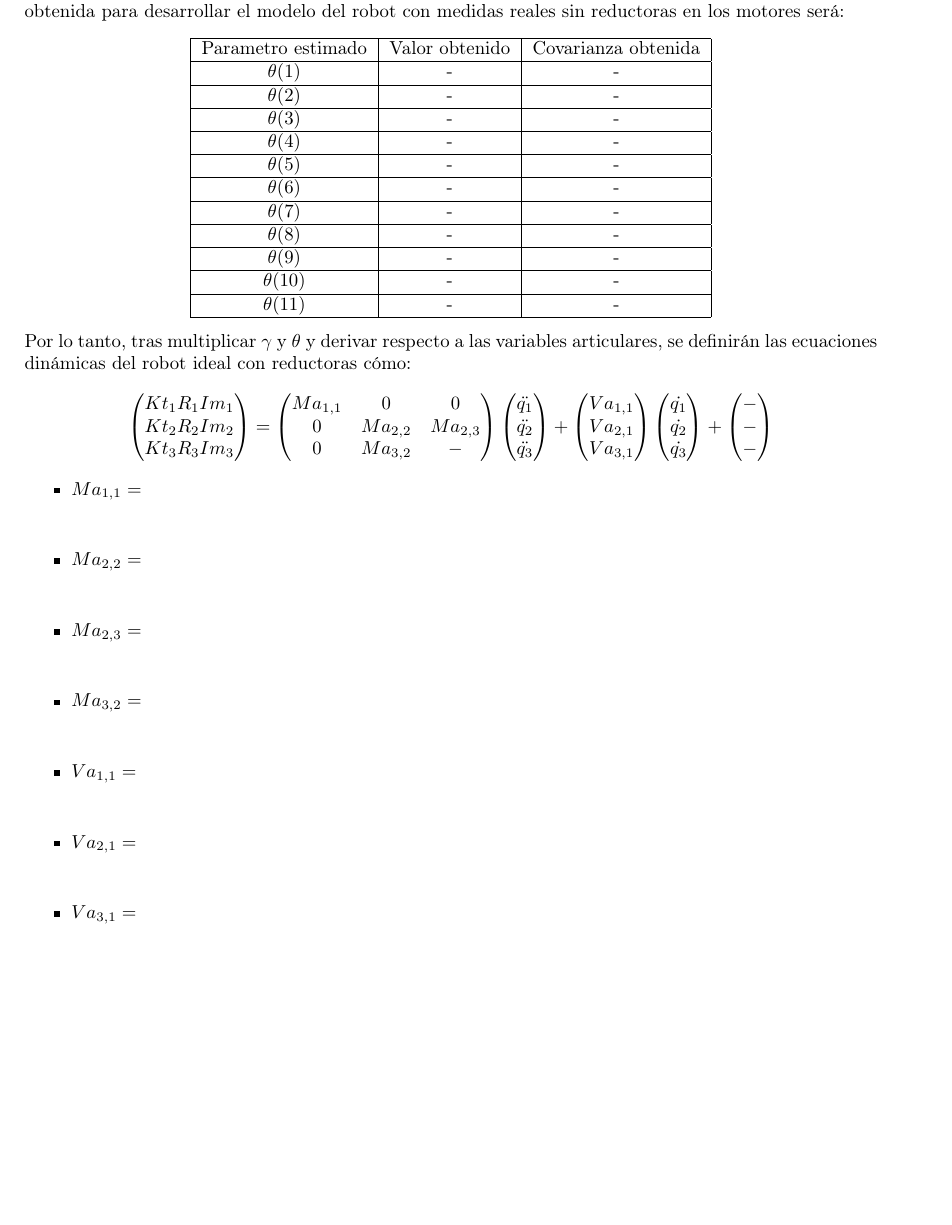
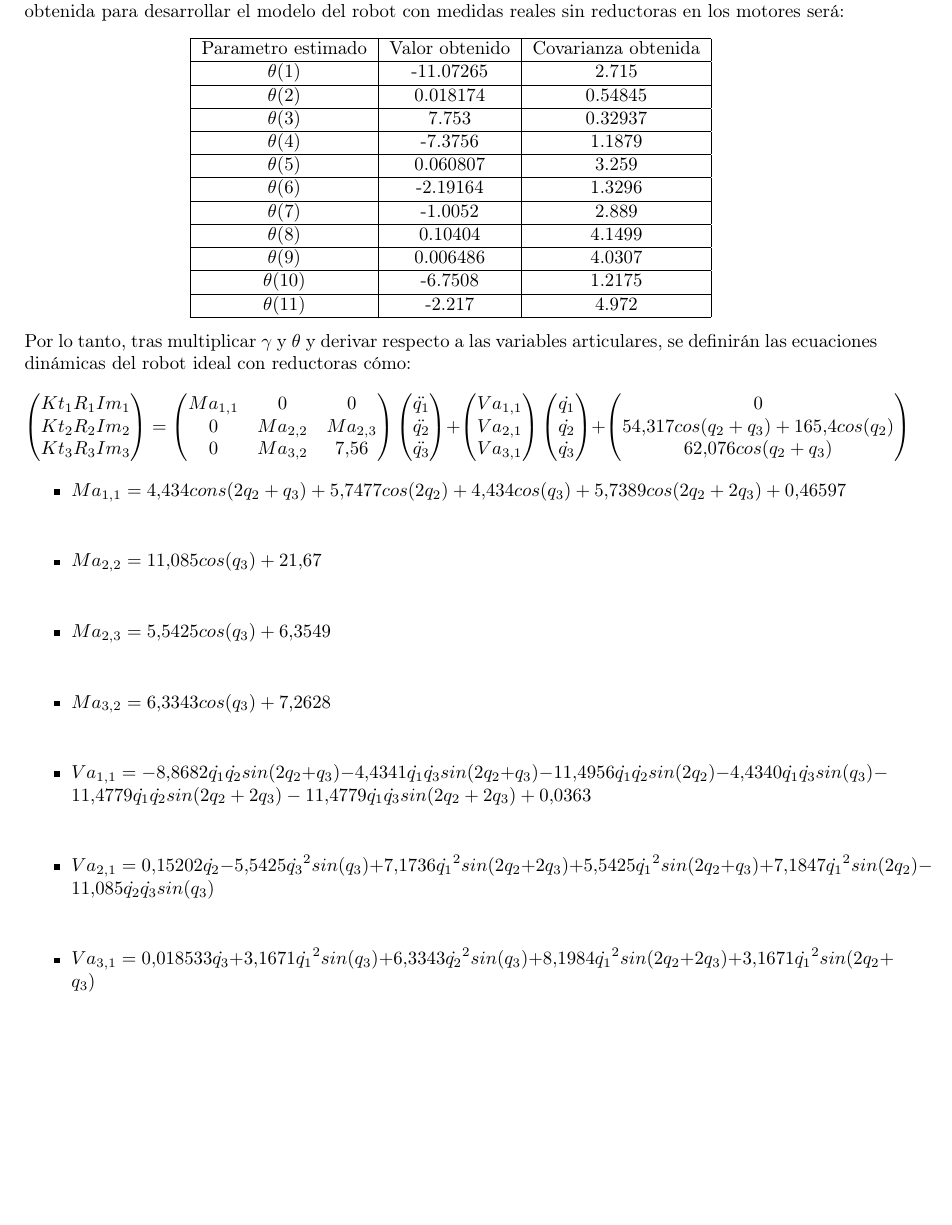
Before and after one commit to Arrivederccimamasita/Robot_RRR_CyPR, a LaTeX document (Latex/0main.tex, which reads Latex/AnalisiDinamico.tex): part of page 22 of 42, cut so that both start at the same text, the shorter picture padded with empty space. Compiled offline with pdfLaTeX.

Commit message:
Se añaden parametros y modelo del robot real sin reductoras

```diff
--- a/Latex/AnalisiDinamico.tex
+++ b/Latex/AnalisiDinamico.tex
@@ -647,27 +647,27 @@ Los parametros estimados, es decir, la matriz tetha linealmente independiente de
 		\hline
 		Parametro estimado & Valor obtenido & Covarianza obtenida \\
 		\hline
-		$\theta(1) $ & - & - \\
+		$\theta(1) $ & -11.07265 & 2.715 \\
 		\hline
-		$\theta(2) $ & - & - \\
+		$\theta(2) $ & 0.018174 & 0.54845 \\
 		\hline
-		$\theta(3) $ & - & - \\
+		$\theta(3) $ & 7.753 & 0.32937 \\
 		\hline
-		$\theta(4) $ & - & - \\
+		$\theta(4) $ & -7.3756 & 1.1879 \\
 		\hline
-		$\theta(5) $ & - & - \\
+		$\theta(5) $ & 0.060807 & 3.259 \\
 		\hline
-		$\theta(6) $ & - & - \\
+		$\theta(6) $ & -2.19164 & 1.3296 \\
 		\hline
-		$\theta(7) $ & - & - \\
+		$\theta(7) $ & -1.0052 & 2.889 \\
 		\hline
-		$\theta(8) $ & - & - \\
+		$\theta(8) $ & 0.10404 & 4.1499 \\
 		\hline
-		$\theta(9) $ & - & - \\
+		$\theta(9) $ & 0.006486 & 4.0307 \\
 		\hline
-		$\theta(10) $ & - & - \\
+		$\theta(10) $ & -6.7508 & 1.2175 \\
 		\hline
-		$\theta(11) $ & - & - \\
+		$\theta(11) $ & -2.217 & 4.972 \\
 		\hline
 	\end{tabular}
 \end{center}
@@ -681,7 +681,7 @@ Por lo tanto, tras multiplicar $\gamma$ y $\theta$ y derivar respecto a las vari
 	\begin{pmatrix}
 	Ma_{1,1} & 0 & 0 \\
 	0 & Ma_{2,2} & Ma_{2,3}\\
-	0 & Ma_{3,2} & -
+	0 & Ma_{3,2} & 7.56
 	\end{pmatrix}
 	\begin{pmatrix}
 	\ddot{q_{1}} \\
@@ -699,20 +699,20 @@ Por lo tanto, tras multiplicar $\gamma$ y $\theta$ y derivar respecto a las vari
 		\dot{q_{3}}
 \end{pmatrix} +
 \begin{pmatrix}
--	\\
-- \\
--
+0	\\
+54.317cos(q_2 + q_3) + 165.4cos(q_2) \\
+62.076cos(q_2 + q_3)
 \end{pmatrix}
 \]
 
 \begin{itemize}
-	\item $ Ma_{1,1}=$ \\ \vspace{0.2cm}
-	\item $ Ma_{2,2}= $ \\ \vspace{0.2cm}
-	\item $ Ma_{2,3}=$ \\ \vspace{0.2cm}
-	\item $ Ma_{3,2}=  $ \\ \vspace{0.2cm}
-	\item $ Va_{1,1}= $ \\ \vspace{0.2cm}
-	 \item $ Va_{2,1}= $ \\ \vspace{0.2cm}
-	 \item $ Va_{3,1}= $
+	\item $ Ma_{1,1}=4.434cons(2q_2 + q_3) + 5.7477cos(2q_2) + 4.434cos(q_3) + 5.7389cos(2q_2 + 2q_3) + 0.46597$ \\ \vspace{0.2cm}
+	\item $ Ma_{2,2}= 11.085cos(q_3) + 21.67$ \\ \vspace{0.2cm}
+	\item $ Ma_{2,3}=5.5425cos(q_3) + 6.3549$ \\ \vspace{0.2cm}
+	\item $ Ma_{3,2}= 6.3343cos(q_3) + 7.2628 $ \\ \vspace{0.2cm}
+	\item $ Va_{1,1}= -8.8682\dot{q_{1}}\dot{q_{2}}sin(2q_2 + q_3) - 4.4341\dot{q_{1}}\dot{q_{3}}sin(2q_2 + q_3) - 11.4956\dot{q_{1}}\dot{q_{2}}sin(2q_2)  - 4.4340\dot{q_{1}}\dot{q_{3}}sin(q_3) - 11.4779\dot{q_{1}}\dot{q_{2}}sin(2q_2 + 2q_3) - 11.4779\dot{q_{1}}\dot{q_{3}}sin(2q_2 + 2q_3) + 0.0363 $ \\ \vspace{0.2cm}
+	 \item $ Va_{2,1}= 0.15202\dot{q_{2}} - 5.5425\dot{q_{3}}^2sin(q_3) + 7.1736\dot{q_{1}}^2sin(2q_2 + 2q_3) + 5.5425\dot{q_{1}}^2sin(2q_2 + q_3) + 7.1847\dot{q_{1}}^2sin(2q_2) - 11.085\dot{q_{2}}\dot{q_{3}}sin(q_3)$ \\ \vspace{0.2cm}
+	 \item $ Va_{3,1}=  0.018533\dot{q_{3}} + 3.1671\dot{q_{1}}^{2}sin(q_3) + 6.3343\dot{q_{2}}^{2}sin(q_3) + 8.1984\dot{q_{1}}^{2}sin(2q_2 + 2q_3) + 3.1671\dot{q_{1}}^{2}sin(2q_2 + q_3)$
 \end{itemize}
 
 
```
